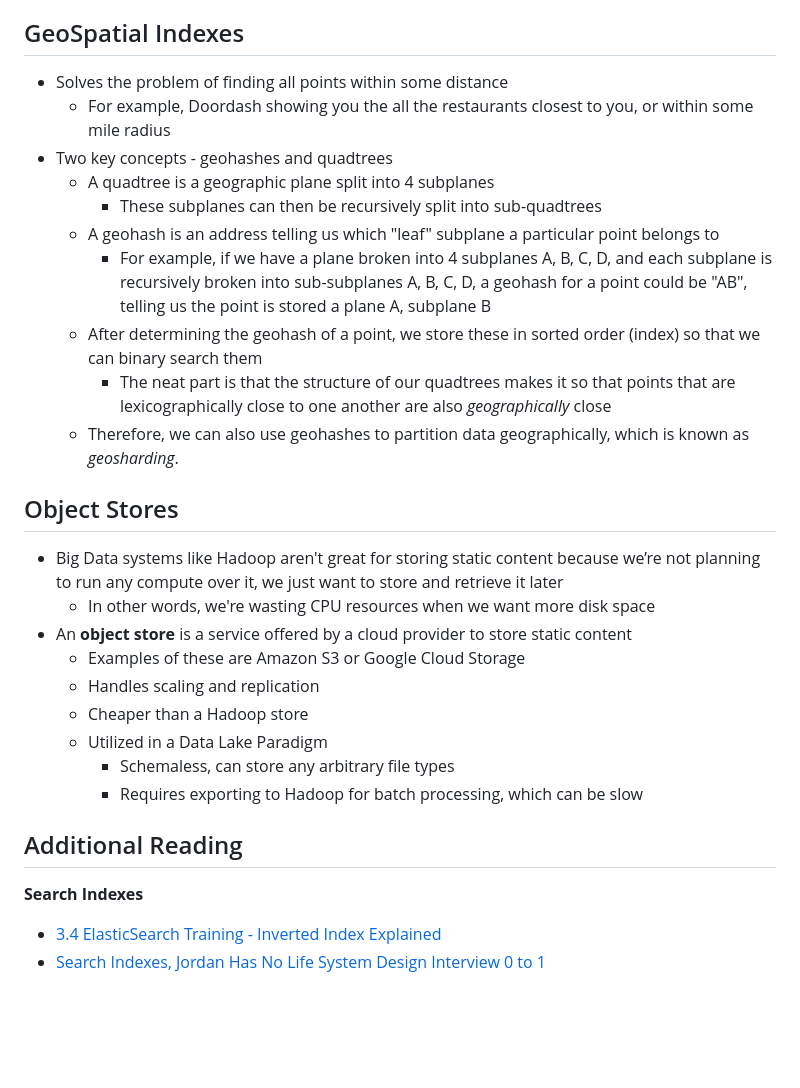
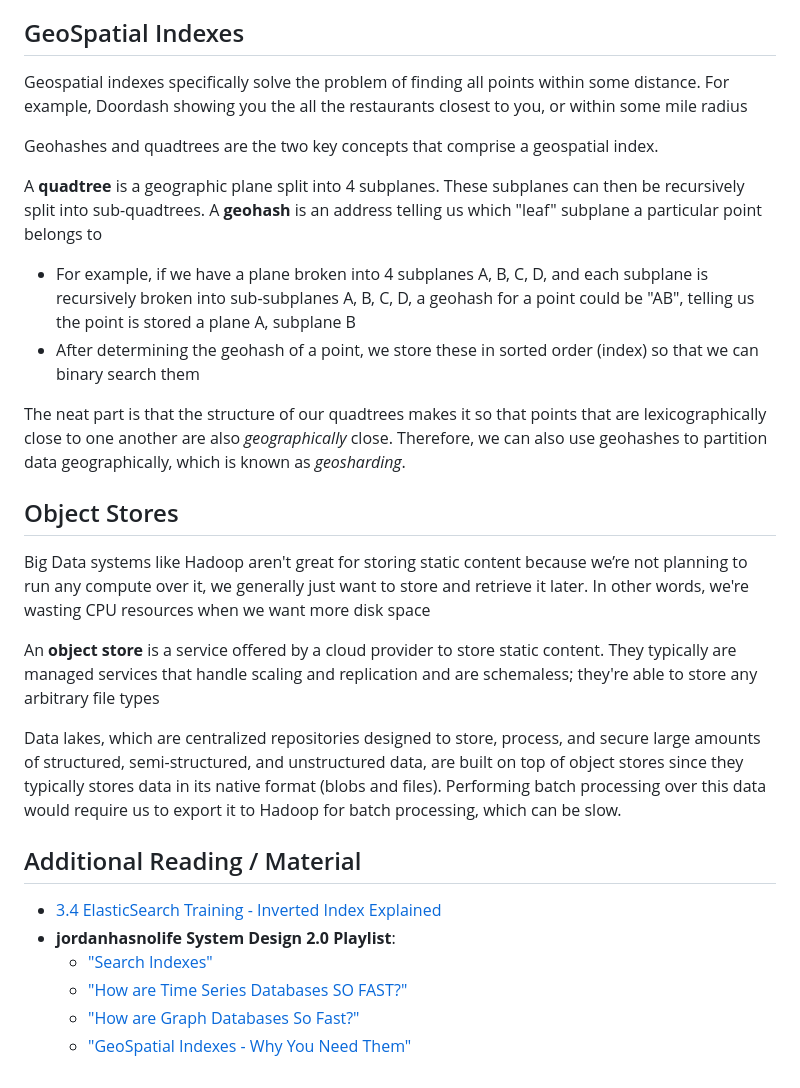
Before and after one commit to david8zhang/system-design-notes, a Markdown page: 10_specialized_data_stores_indexes.md, the part around one of its changes. GitHub-like rendering; blank space fills up the shorter version.

```diff
--- a/10_specialized_data_stores_indexes.md
+++ b/10_specialized_data_stores_indexes.md
@@ -65,32 +91,30 @@
 
 ## GeoSpatial Indexes
 
-- Solves the problem of finding all points within some distance
-  - For example, Doordash showing you the all the restaurants closest to you, or within some mile radius
-- Two key concepts - geohashes and quadtrees
-  - A quadtree is a geographic plane split into 4 subplanes
-    - These subplanes can then be recursively split into sub-quadtrees
-  - A geohash is an address telling us which "leaf" subplane a particular point belongs to
-    - For example, if we have a plane broken into 4 subplanes A, B, C, D, and each subplane is recursively broken into sub-subplanes A, B, C, D, a geohash for a point could be "AB", telling us the point is stored a plane A, subplane B
-  - After determining the geohash of a point, we store these in sorted order (index) so that we can binary search them
-    - The neat part is that the structure of our quadtrees makes it so that points that are lexicographically close to one another are also _geographically_ close
-  - Therefore, we can also use geohashes to partition data geographically, which is known as _geosharding_.
+Geospatial indexes specifically solve the problem of finding all points within some distance. For example, Doordash showing you the all the restaurants closest to you, or within some mile radius
+
+Geohashes and quadtrees are the two key concepts that comprise a geospatial index.
+
+A **quadtree** is a geographic plane split into 4 subplanes. These subplanes can then be recursively split into sub-quadtrees. A **geohash** is an address telling us which "leaf" subplane a particular point belongs to
+
+- For example, if we have a plane broken into 4 subplanes A, B, C, D, and each subplane is recursively broken into sub-subplanes A, B, C, D, a geohash for a point could be "AB", telling us the point is stored a plane A, subplane B
+- After determining the geohash of a point, we store these in sorted order (index) so that we can binary search them
+
+The neat part is that the structure of our quadtrees makes it so that points that are lexicographically close to one another are also _geographically_ close. Therefore, we can also use geohashes to partition data geographically, which is known as _geosharding_.
 
 ## Object Stores
 
-- Big Data systems like Hadoop aren't great for storing static content because we’re not planning to run any compute over it, we just want to store and retrieve it later
-  - In other words, we're wasting CPU resources when we want more disk space
-- An **object store** is a service offered by a cloud provider to store static content
-  - Examples of these are Amazon S3 or Google Cloud Storage
-  - Handles scaling and replication
-  - Cheaper than a Hadoop store
-  - Utilized in a Data Lake Paradigm
-    - Schemaless, can store any arbitrary file types
-    - Requires exporting to Hadoop for batch processing, which can be slow
+Big Data systems like Hadoop aren't great for storing static content because we’re not planning to run any compute over it, we generally just want to store and retrieve it later. In other words, we're wasting CPU resources when we want more disk space
 
-## Additional Reading
+An **object store** is a service offered by a cloud provider to store static content. They typically are managed services that handle scaling and replication and are schemaless; they're able to store any arbitrary file types
 
-**Search Indexes**
+Data lakes, which are centralized repositories designed to store, process, and secure large amounts of structured, semi-structured, and unstructured data, are built on top of object stores since they typically stores data in its native format (blobs and files). Performing batch processing over this data would require us to export it to Hadoop for batch processing, which can be slow.
+
+## Additional Reading / Material
 
 - [3.4 ElasticSearch Training - Inverted Index Explained](https://www.youtube.com/watch?v=LUjVQVl4s34&ab_channel=DataSharkAcademy)
-- [Search Indexes, Jordan Has No Life System Design Interview 0 to 1](https://www.youtube.com/watch?v=ty9DQhM32mM&ab_channel=Jordanhasnolife)
+- **jordanhasnolife System Design 2.0 Playlist**:
+  - ["Search Indexes"](https://www.youtube.com/watch?v=ty9DQhM32mM&ab_channel=Jordanhasnolife)
+  - ["How are Time Series Databases SO FAST?"](https://www.youtube.com/watch?v=fUpYLwzGtW0&list=PLjTveVh7FakLdTmm42TMxbN8PvVn5g4KJ&index=48&t=206s&pp=iAQB)
+  - ["How are Graph Databases So Fast?"](https://www.youtube.com/watch?v=Sdw_D-Gllac&list=PLjTveVh7FakLdTmm42TMxbN8PvVn5g4KJ&index=49&t=109s&pp=iAQB)
+  - ["GeoSpatial Indexes - Why You Need Them"](https://www.youtube.com/watch?v=9BewOp5Gaw8&list=PLjTveVh7FakLdTmm42TMxbN8PvVn5g4KJ&index=50)
```
Also changed, not shown: other parts of 10_specialized_data_stores_indexes.md (+67 -41 lines).
